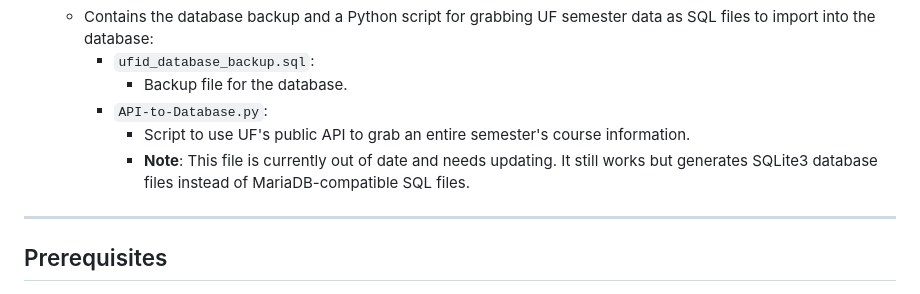
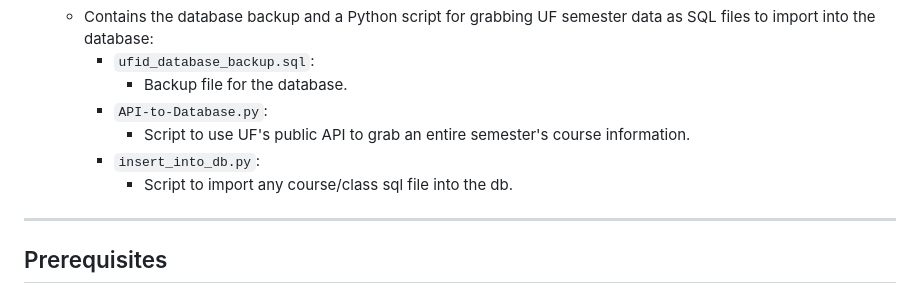
Before and after one commit to Justin-Toth/Reader_Stripped, a Markdown page: Database/README.md, the part around the change. Rendered like a GitHub page.

```diff
--- a/Database/README.md
+++ b/Database/README.md
@@ -28,7 +28,8 @@ This folder contains everything needed to initialize and manage the database for
       - Backup file for the database.
     - `API-to-Database.py`:
       - Script to use UF's public API to grab an entire semester's course information.
-      - **Note**: This file is currently out of date and needs updating. It still works but generates SQLite3 database files instead of MariaDB-compatible SQL files.
+    - `insert_into_db.py`:
+      - Script to import any course/class sql file into the db.
 
 ---
 
```
